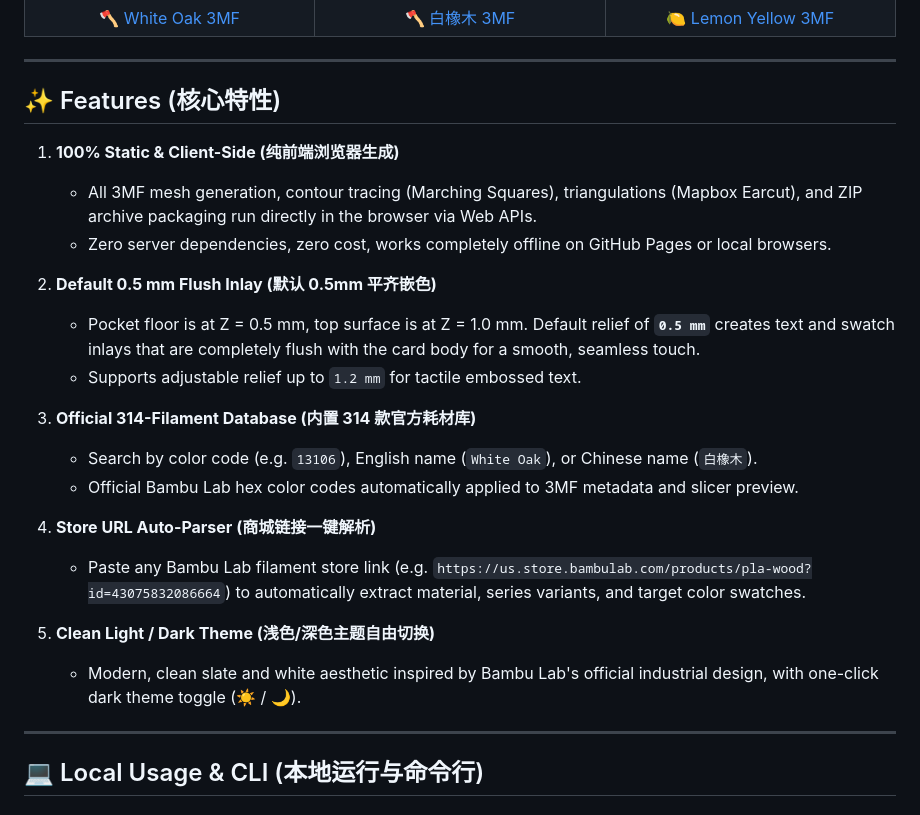
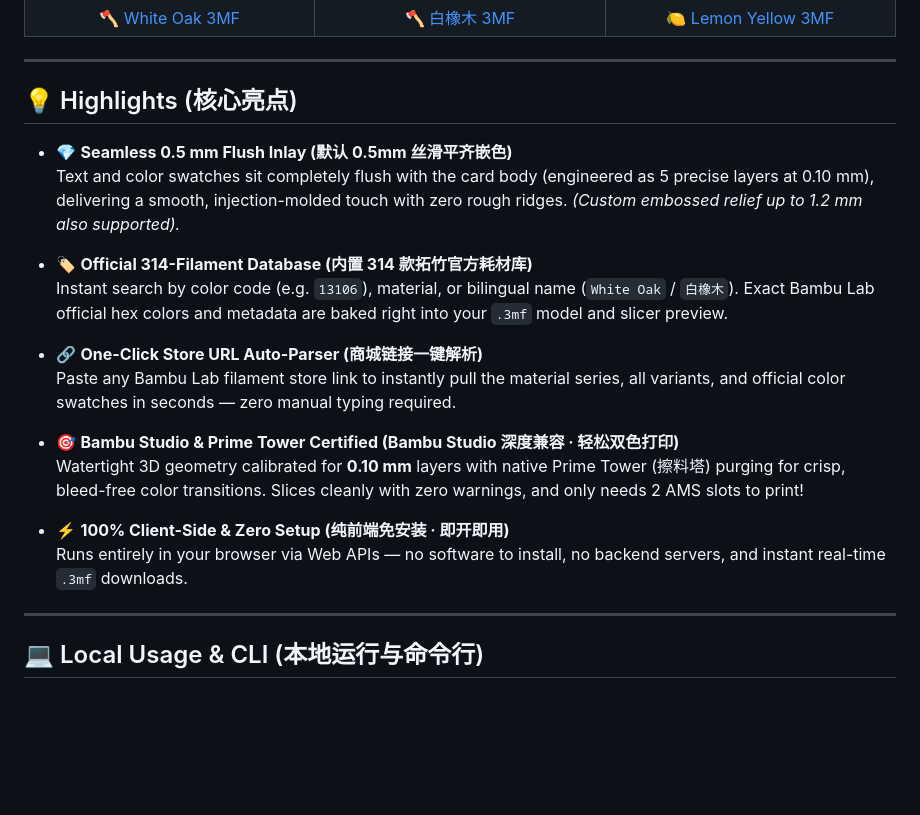
Before and after one commit to ziikki/filament_card, a Markdown page: README.md, the part around the change. Rendered like a GitHub page; blank space fills up the shorter version.

Commit message:
docs: Polish README highlights section

```diff
--- a/README.md
+++ b/README.md
@@ -46,25 +46,22 @@ Open directly in your browser:
 
 ---
 
-## ✨ Features (核心特性)
+## 💡 Highlights (核心亮点)
 
-1. **100% Static & Client-Side (纯前端浏览器生成)**
-   - All 3MF mesh generation, contour tracing (Marching Squares), triangulations (Mapbox Earcut), and ZIP archive packaging run directly in the browser via Web APIs.
-   - Zero server dependencies, zero cost, works completely offline on GitHub Pages or local browsers.
+- 💎 **Seamless 0.5 mm Flush Inlay (默认 0.5mm 丝滑平齐嵌色)**
+  Text and color swatches sit completely flush with the card body (engineered as 5 precise layers at 0.10 mm), delivering a smooth, injection-molded touch with zero rough ridges. *(Custom embossed relief up to 1.2 mm also supported).*
 
-2. **Default 0.5 mm Flush Inlay (默认 0.5mm 平齐嵌色)**
-   - Pocket floor is at Z = 0.5 mm, top surface is at Z = 1.0 mm. Default relief of **`0.5 mm`** creates text and swatch inlays that are completely flush with the card body for a smooth, seamless touch.
-   - Supports adjustable relief up to `1.2 mm` for tactile embossed text.
+- 🏷️ **Official 314-Filament Database (内置 314 款拓竹官方耗材库)**
+  Instant search by color code (e.g. `13106`), material, or bilingual name (`White Oak` / `白橡木`). Exact Bambu Lab official hex colors and metadata are baked right into your `.3mf` model and slicer preview.
 
-3. **Official 314-Filament Database (内置 314 款官方耗材库)**
-   - Search by color code (e.g. `13106`), English name (`White Oak`), or Chinese name (`白橡木`).
-   - Official Bambu Lab hex color codes automatically applied to 3MF metadata and slicer preview.
+- 🔗 **One-Click Store URL Auto-Parser (商城链接一键解析)**
+  Paste any Bambu Lab filament store link to instantly pull the material series, all variants, and official color swatches in seconds — zero manual typing required.
 
-4. **Store URL Auto-Parser (商城链接一键解析)**
-   - Paste any Bambu Lab filament store link (e.g. `https://us.store.bambulab.com/products/pla-wood?id=43075832086664`) to automatically extract material, series variants, and target color swatches.
+- 🎯 **Bambu Studio & Prime Tower Certified (Bambu Studio 深度兼容 · 轻松双色打印)**
+  Watertight 3D geometry calibrated for **0.10 mm** layers with native Prime Tower (擦料塔) purging for crisp, bleed-free color transitions. Slices cleanly with zero warnings, and only needs 2 AMS slots to print!
 
-5. **Clean Light / Dark Theme (浅色/深色主题自由切换)**
-   - Modern, clean slate and white aesthetic inspired by Bambu Lab's official industrial design, with one-click dark theme toggle (☀️ / 🌙).
+- ⚡ **100% Client-Side & Zero Setup (纯前端免安装 · 即开即用)**
+  Runs entirely in your browser via Web APIs — no software to install, no backend servers, and instant real-time `.3mf` downloads.
 
 ---
 
```
